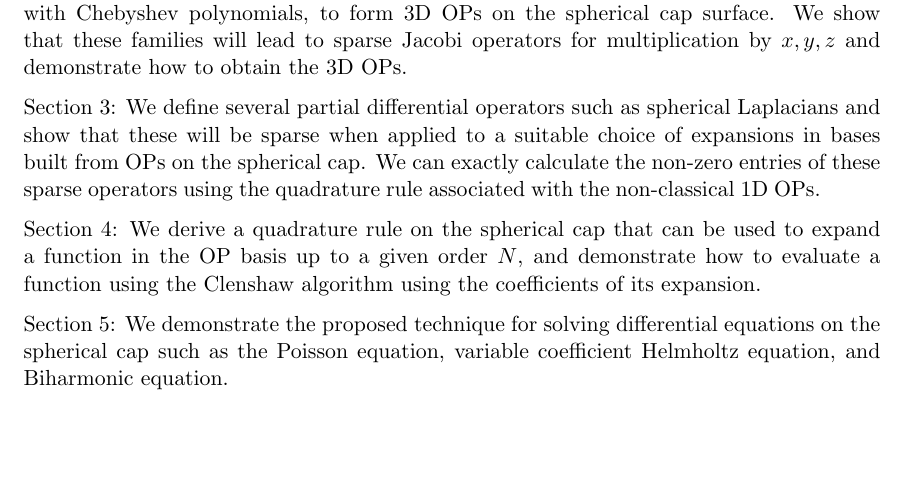
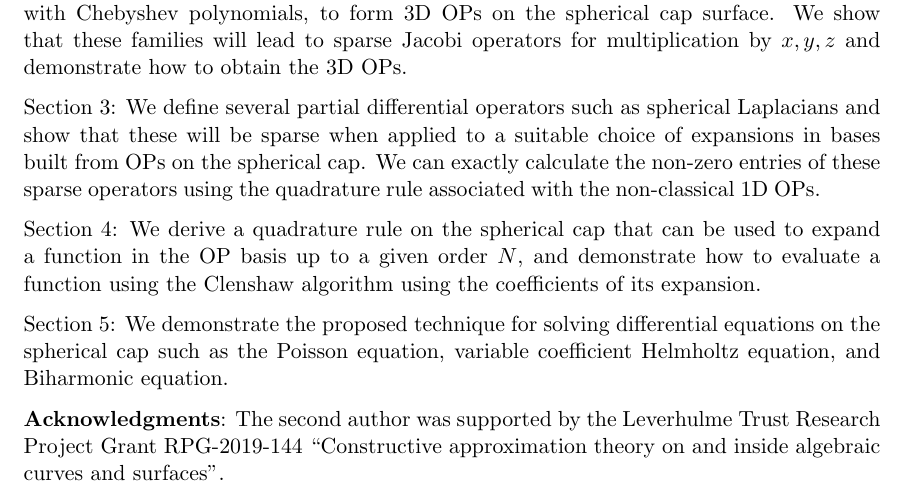
Before and after one commit to snowball13/project-phd, a LaTeX paper (papers/spherical-caps/spherical-caps.tex): part of page 3 of 37, cut so that both start at the same text, the shorter picture padded with empty space. Compiled offline with pdfLaTeX.

Commit message:
add grant support

```diff
--- a/papers/spherical-caps/spherical-caps.tex
+++ b/papers/spherical-caps/spherical-caps.tex
@@ -86,6 +86,8 @@ An overview of the paper is as follows:
 
 %\noindent\appref{PFEM}: We outline how our framework can allow us to construct sparse $hp$-finite element method on the sphere, using spherical band and cap elements that would capture spherical geometry precisely. We lay the groundwork by simply presenting a sparse $p$-finite element method using a single spherical cap element.
 
+
+\noindent{\bf Acknowledgments}: The second author was supported by the Leverhulme Trust Research Project Grant RPG-2019-144 ``Constructive approximation theory on and inside algebraic curves and surfaces''.
 
 \section{Orthogonal polynomials on spherical caps}\label{Section:OPs}
 
```
Also changed, not shown: papers/spherical-caps/spherical-caps.pdf.
